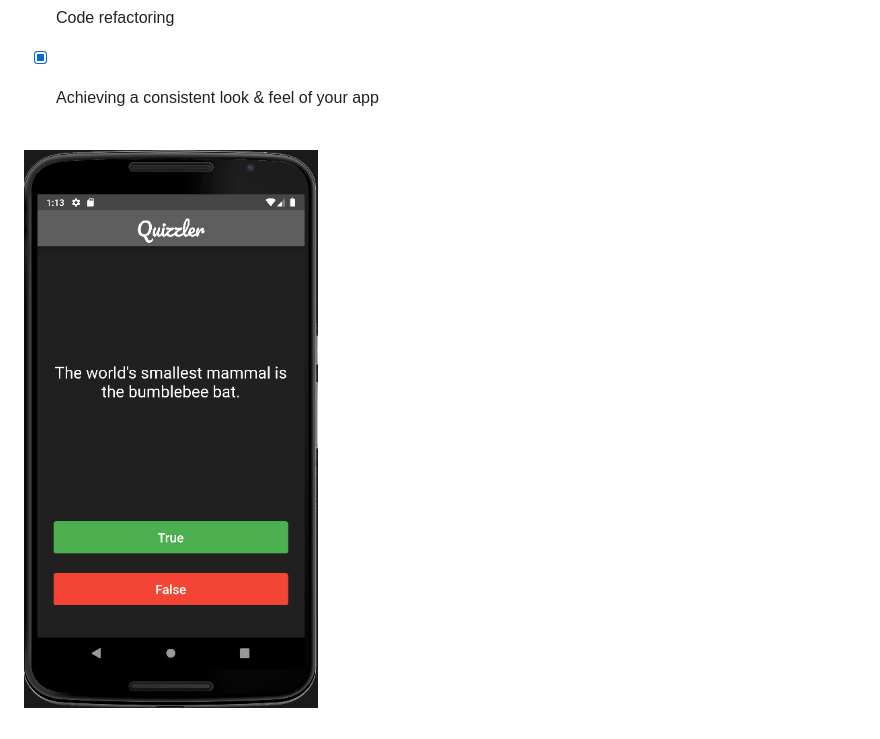
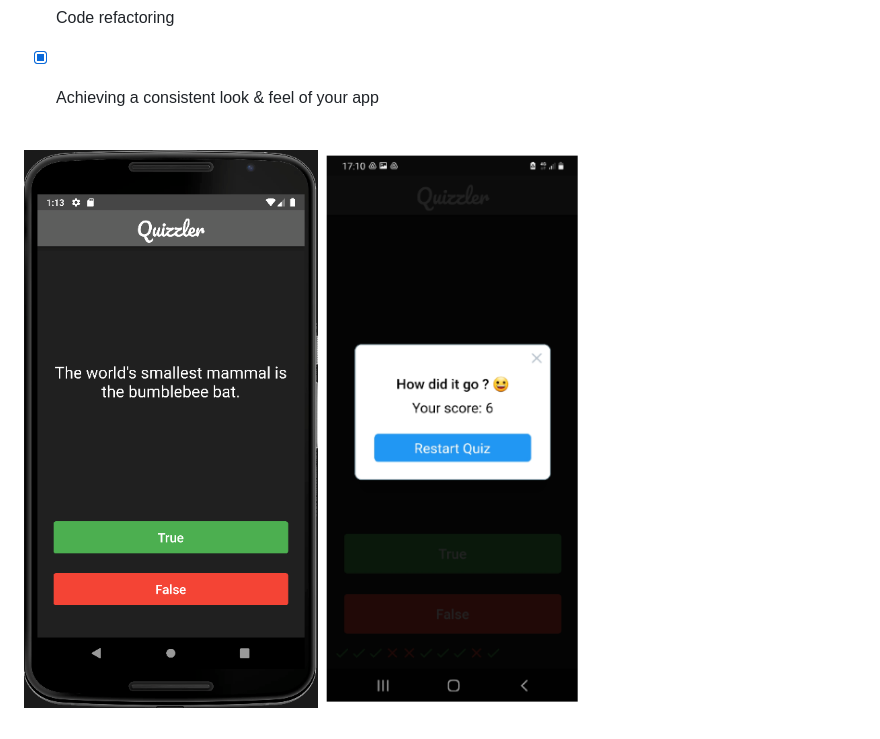
Before and after one commit to 9minuteswithtractor/Flutter, a Markdown page: 07_quizzler/README.md, the part around the change. GitHub-like rendering; pictures changed too: 07_quizzler/demo/quizzler-upd_alert.png (added).

```diff
--- a/07_quizzler/README.md
+++ b/07_quizzler/README.md
@@ -21,3 +21,4 @@
 <br/>
 
 ![app-home-view](demo/quizzler-preview.png)
+![app-home-view](demo/quizzler-upd_alert.png)
```
Also changed, not shown: 2 other files.
